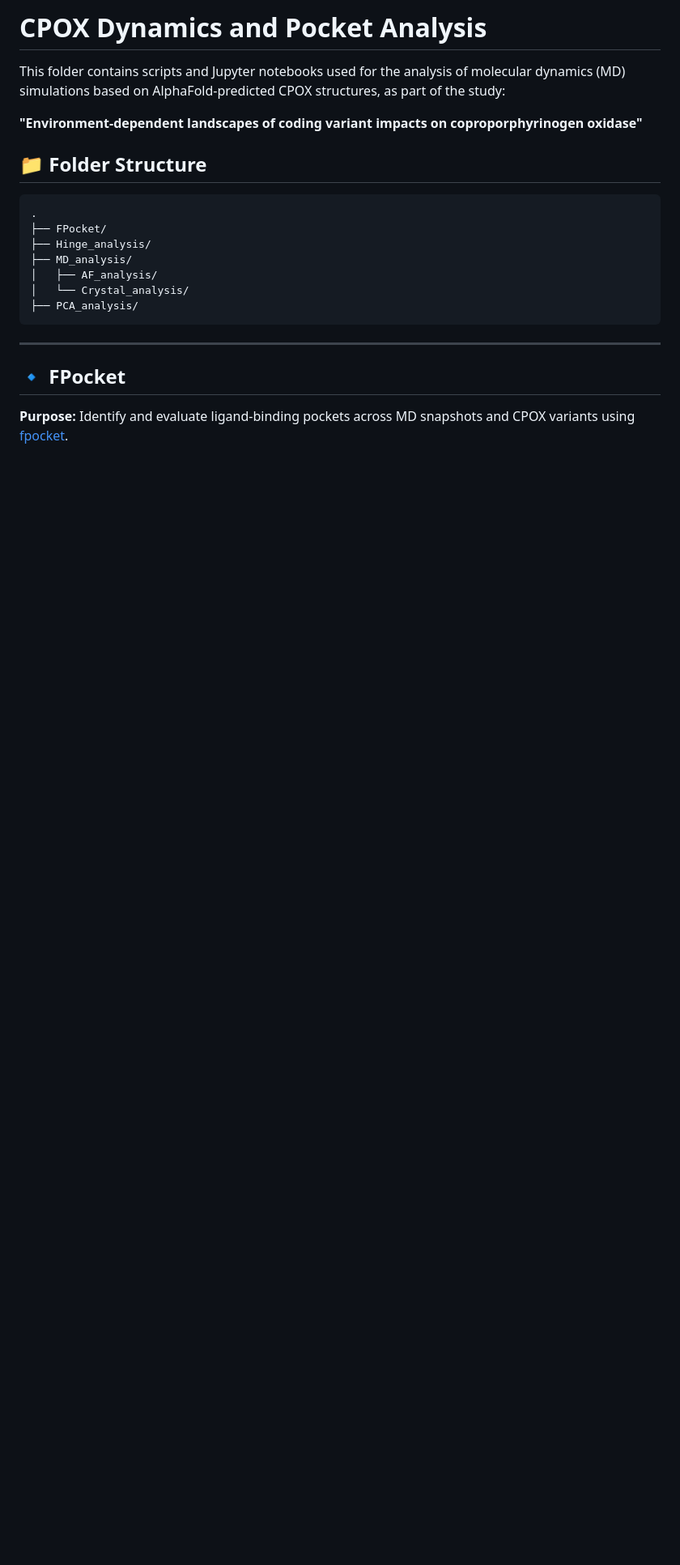
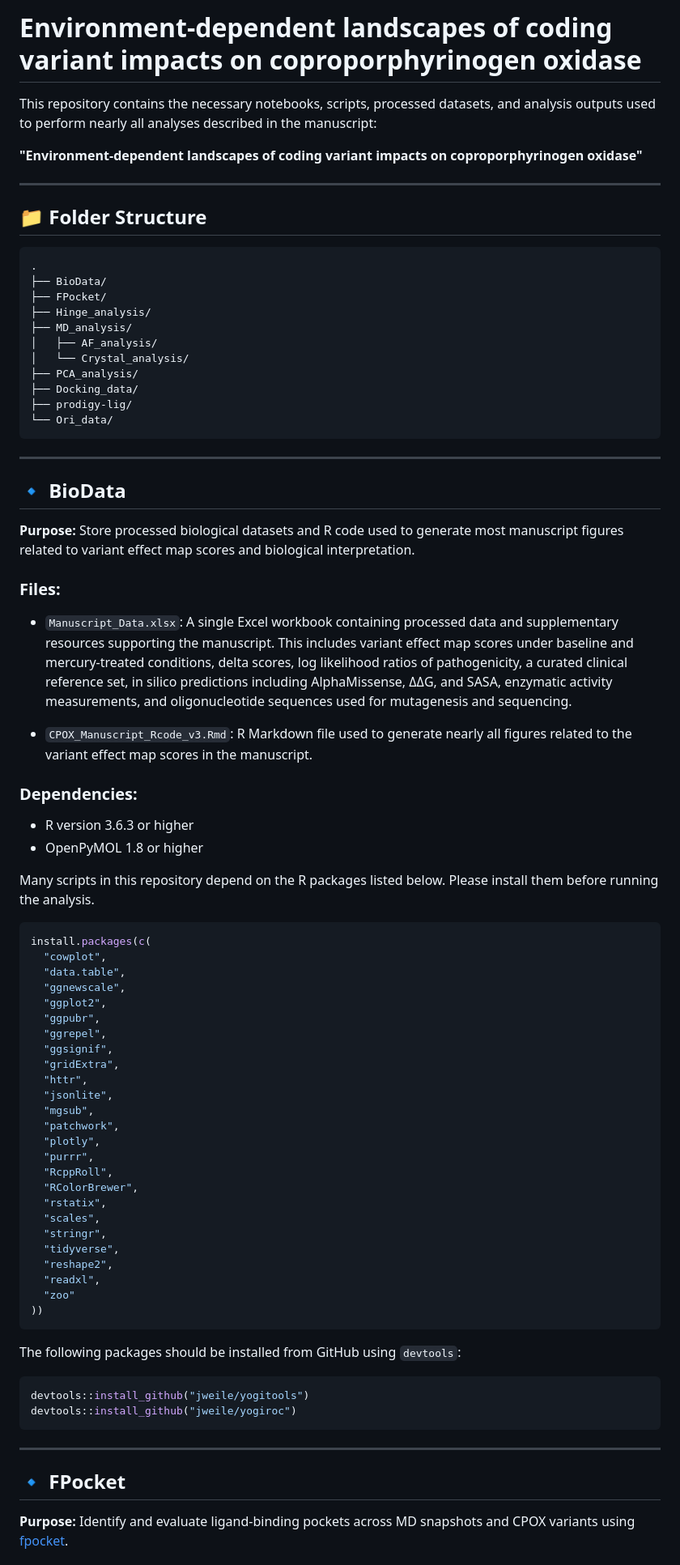
Before and after one commit to HaotianFrankZhang/CPOX, a Markdown page: README.md, the part around one of its changes. Shown at 81% size. Rendered like a GitHub page; blank space fills up the shorter version.

````diff
--- a/README.md
+++ b/README.md
@@ -1,19 +1,79 @@
-# CPOX Dynamics and Pocket Analysis
+# Environment-dependent landscapes of coding variant impacts on coproporphyrinogen oxidase
 
-This folder contains scripts and Jupyter notebooks used for the analysis of molecular dynamics (MD) simulations based on AlphaFold-predicted CPOX structures, as part of the study:
+This repository contains the necessary notebooks, scripts, processed datasets, and analysis outputs used to perform nearly all analyses described in the manuscript:
 
 **"Environment-dependent landscapes of coding variant impacts on coproporphyrinogen oxidase"**
 
+---
+
 ## 📁 Folder Structure
 
-```
+```text
 .
+├── BioData/
 ├── FPocket/
 ├── Hinge_analysis/
 ├── MD_analysis/
 │   ├── AF_analysis/
 │   └── Crystal_analysis/
 ├── PCA_analysis/
+├── Docking_data/
+├── prodigy-lig/
+└── Ori_data/
+```
+
+---
+
+## 🔹 BioData
+
+**Purpose:** Store processed biological datasets and R code used to generate most manuscript figures related to variant effect map scores and biological interpretation.
+
+### Files:
+
+* `Manuscript_Data.xlsx`: A single Excel workbook containing processed data and supplementary resources supporting the manuscript. This includes variant effect map scores under baseline and mercury-treated conditions, delta scores, log likelihood ratios of pathogenicity, a curated clinical reference set, in silico predictions including AlphaMissense, ΔΔG, and SASA, enzymatic activity measurements, and oligonucleotide sequences used for mutagenesis and sequencing.
+
+* `CPOX_Manuscript_Rcode_v3.Rmd`: R Markdown file used to generate nearly all figures related to the variant effect map scores in the manuscript.
+
+### Dependencies:
+
+* R version 3.6.3 or higher
+* OpenPyMOL 1.8 or higher
+
+Many scripts in this repository depend on the R packages listed below. Please install them before running the analysis.
+
+```r
+install.packages(c(
+  "cowplot",
+  "data.table",
+  "ggnewscale",
+  "ggplot2",
+  "ggpubr",
+  "ggrepel",
+  "ggsignif",
+  "gridExtra",
+  "httr",
+  "jsonlite",
+  "mgsub",
+  "patchwork",
+  "plotly",
+  "purrr",
+  "RcppRoll",
+  "RColorBrewer",
+  "rstatix",
+  "scales",
+  "stringr",
+  "tidyverse",
+  "reshape2",
+  "readxl",
+  "zoo"
+))
+```
+
+The following packages should be installed from GitHub using `devtools`:
+
+```r
+devtools::install_github("jweile/yogitools")
+devtools::install_github("jweile/yogiroc")
 ```
 
 ---
````
Also changed, not shown: other parts of README.md (+127 -42 lines).
